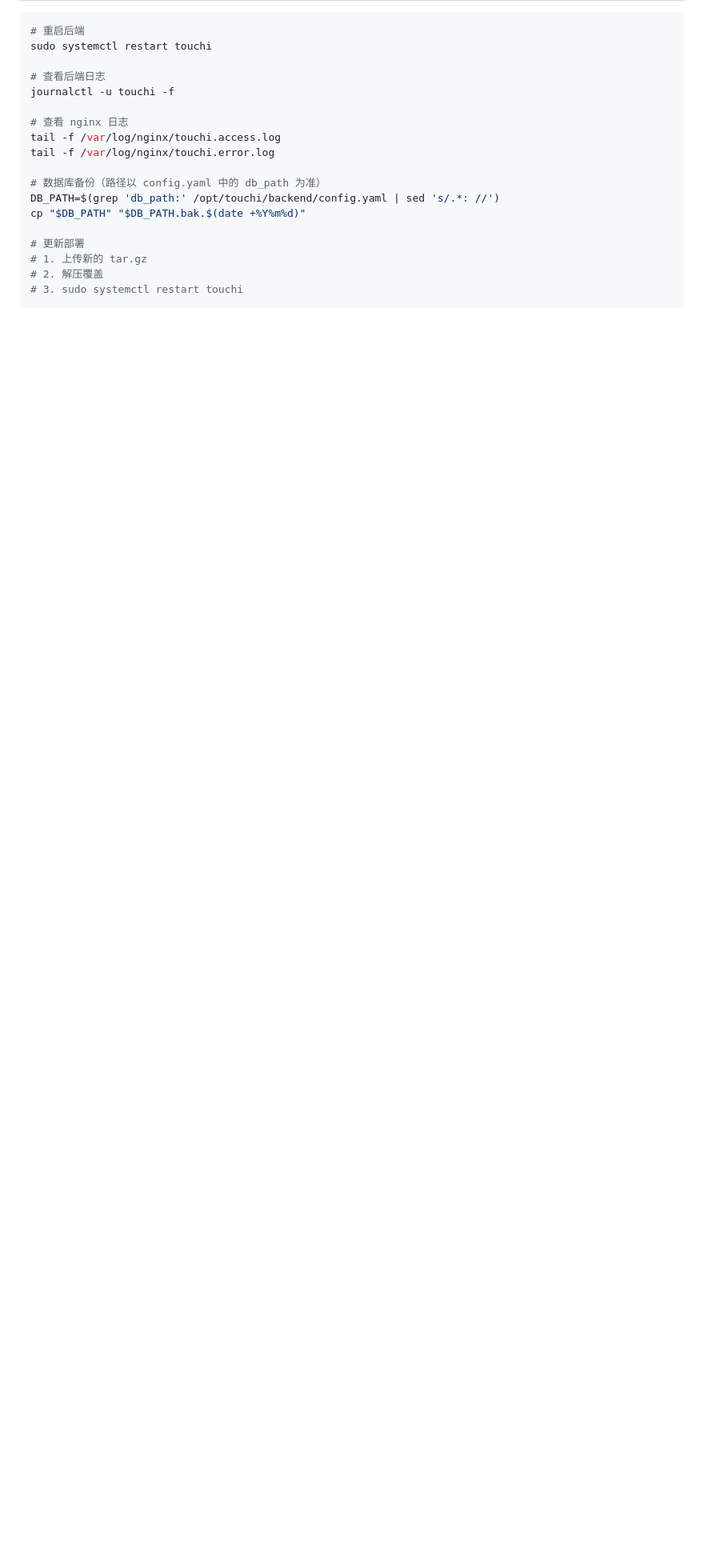
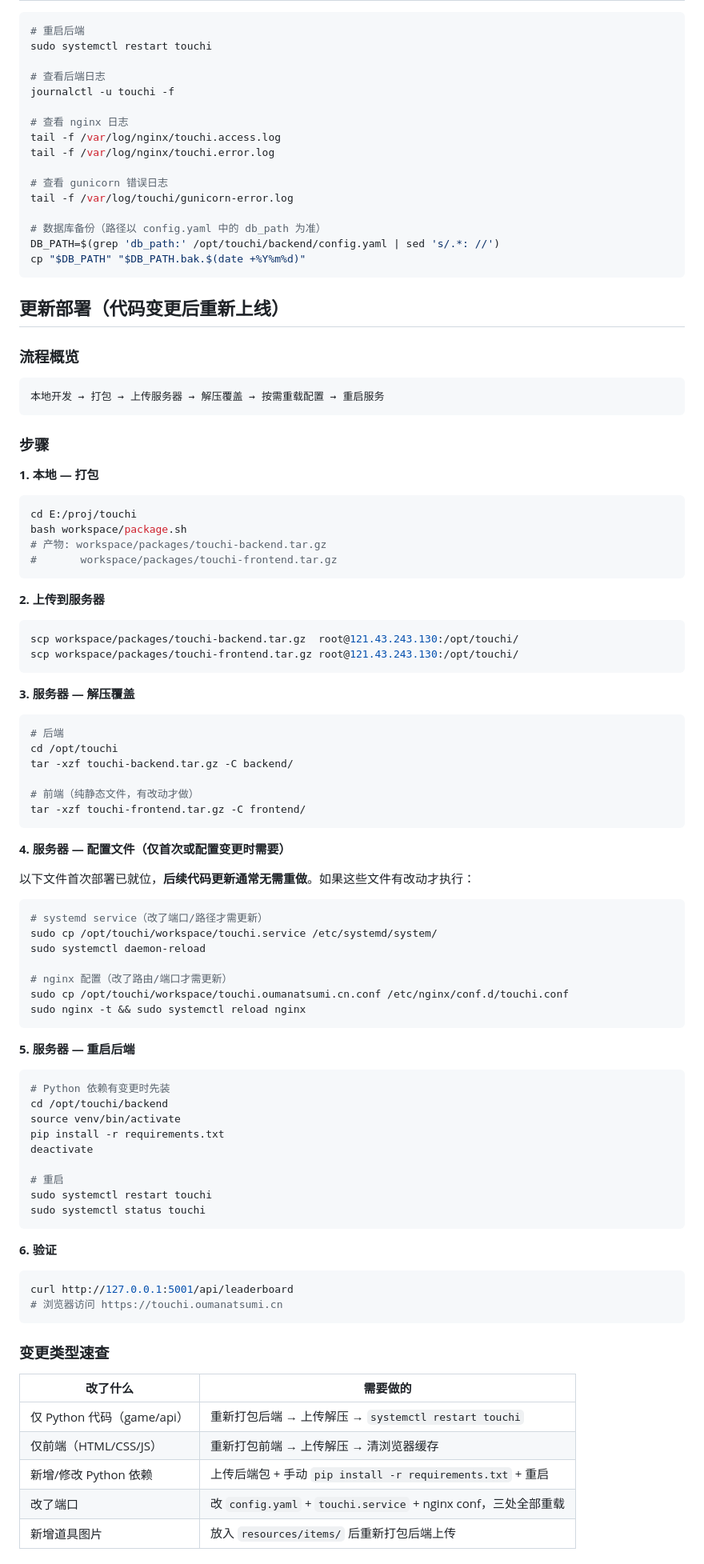
Before and after one commit to oumanatsumi/safe-looter, a Markdown page: workspace/DEPLOY.md, the part around one of its changes. Shown at 80% size. GitHub-like rendering; blank space fills up the shorter version.

Commit message:
Expand DEPLOY.md with redeploy workflow and troubleshooting

````diff
--- a/workspace/DEPLOY.md
+++ b/workspace/DEPLOY.md
@@ -180,12 +180,93 @@ journalctl -u touchi -f
 tail -f /var/log/nginx/touchi.access.log
 tail -f /var/log/nginx/touchi.error.log
 
+# 查看 gunicorn 错误日志
+tail -f /var/log/touchi/gunicorn-error.log
+
 # 数据库备份（路径以 config.yaml 中的 db_path 为准）
 DB_PATH=$(grep 'db_path:' /opt/touchi/backend/config.yaml | sed 's/.*: //')
 cp "$DB_PATH" "$DB_PATH.bak.$(date +%Y%m%d)"
+```
 
-# 更新部署
-# 1. 上传新的 tar.gz
-# 2. 解压覆盖
-# 3. sudo systemctl restart touchi
+## 更新部署（代码变更后重新上线）
+
+### 流程概览
+
 ```
+本地开发 → 打包 → 上传服务器 → 解压覆盖 → 按需重载配置 → 重启服务
+```
+
+### 步骤
+
+**1. 本地 — 打包**
+
+```bash
+cd E:/proj/touchi
+bash workspace/package.sh
+# 产物: workspace/packages/touchi-backend.tar.gz
+#       workspace/packages/touchi-frontend.tar.gz
+```
+
+**2. 上传到服务器**
+
+```bash
+scp workspace/packages/touchi-backend.tar.gz  root@121.43.243.130:/opt/touchi/
+scp workspace/packages/touchi-frontend.tar.gz root@121.43.243.130:/opt/touchi/
+```
+
+**3. 服务器 — 解压覆盖**
+
+```bash
+# 后端
+cd /opt/touchi
+tar -xzf touchi-backend.tar.gz -C backend/
+
+# 前端（纯静态文件，有改动才做）
+tar -xzf touchi-frontend.tar.gz -C frontend/
+```
+
+**4. 服务器 — 配置文件（仅首次或配置变更时需要）**
+
+以下文件首次部署已就位，**后续代码更新通常无需重做**。如果这些文件有改动才执行：
+
+```bash
+# systemd service（改了端口/路径才需更新）
+sudo cp /opt/touchi/workspace/touchi.service /etc/systemd/system/
+sudo systemctl daemon-reload
+
+# nginx 配置（改了路由/端口才需更新）
+sudo cp /opt/touchi/workspace/touchi.oumanatsumi.cn.conf /etc/nginx/conf.d/touchi.conf
+sudo nginx -t && sudo systemctl reload nginx
+```
+
+**5. 服务器 — 重启后端**
+
+```bash
+# Python 依赖有变更时先装
+cd /opt/touchi/backend
+source venv/bin/activate
+pip install -r requirements.txt
+deactivate
+
+# 重启
+sudo systemctl restart touchi
+sudo systemctl status touchi
+```
+
+**6. 验证**
+
+```bash
+curl http://127.0.0.1:5001/api/leaderboard
+# 浏览器访问 https://touchi.oumanatsumi.cn
+```
+
+### 变更类型速查
+
+| 改了什么 | 需要做的 |
+|---------|---------|
+| 仅 Python 代码（game/api） | 重新打包后端 → 上传解压 → `systemctl restart touchi` |
+| 仅前端（HTML/CSS/JS） | 重新打包前端 → 上传解压 → 清浏览器缓存 |
+| 新增/修改 Python 依赖 | 上传后端包 + 手动 `pip install -r requirements.txt` + 重启 |
+| 改了端口 | 改 `config.yaml` + `touchi.service` + nginx conf，三处全部重载 |
+| 新增道具图片 | 放入 `resources/items/` 后重新打包后端上传 |
+
````
Also changed, not shown: other parts of workspace/DEPLOY.md (+9 -0 lines).
